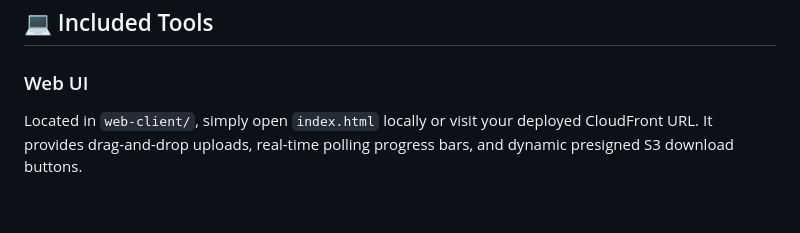
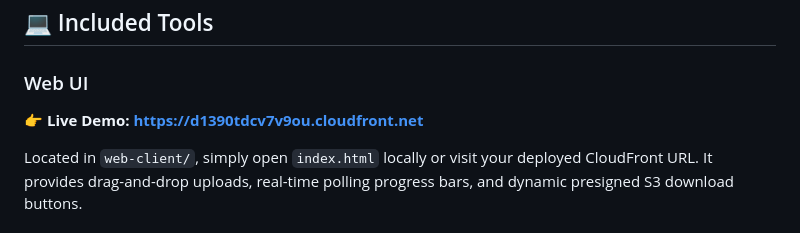
Before and after one commit to franciscofloresen/stemSplitterToMIDI, a Markdown page: README.md, the part around the change. Drawn GitHub-style; blank space fills up the shorter version.

Commit message:
docs: add cloudfront URL to README

```diff
--- a/README.md
+++ b/README.md
@@ -67,6 +67,8 @@ graph TD
 ## 💻 Included Tools
 
 ### Web UI
+👉 **Live Demo: [https://d1390tdcv7v9ou.cloudfront.net](https://d1390tdcv7v9ou.cloudfront.net)**
+
 Located in `web-client/`, simply open `index.html` locally or visit your deployed CloudFront URL. It provides drag-and-drop uploads, real-time polling progress bars, and dynamic presigned S3 download buttons.
 
 ### Auto Downloader
```
